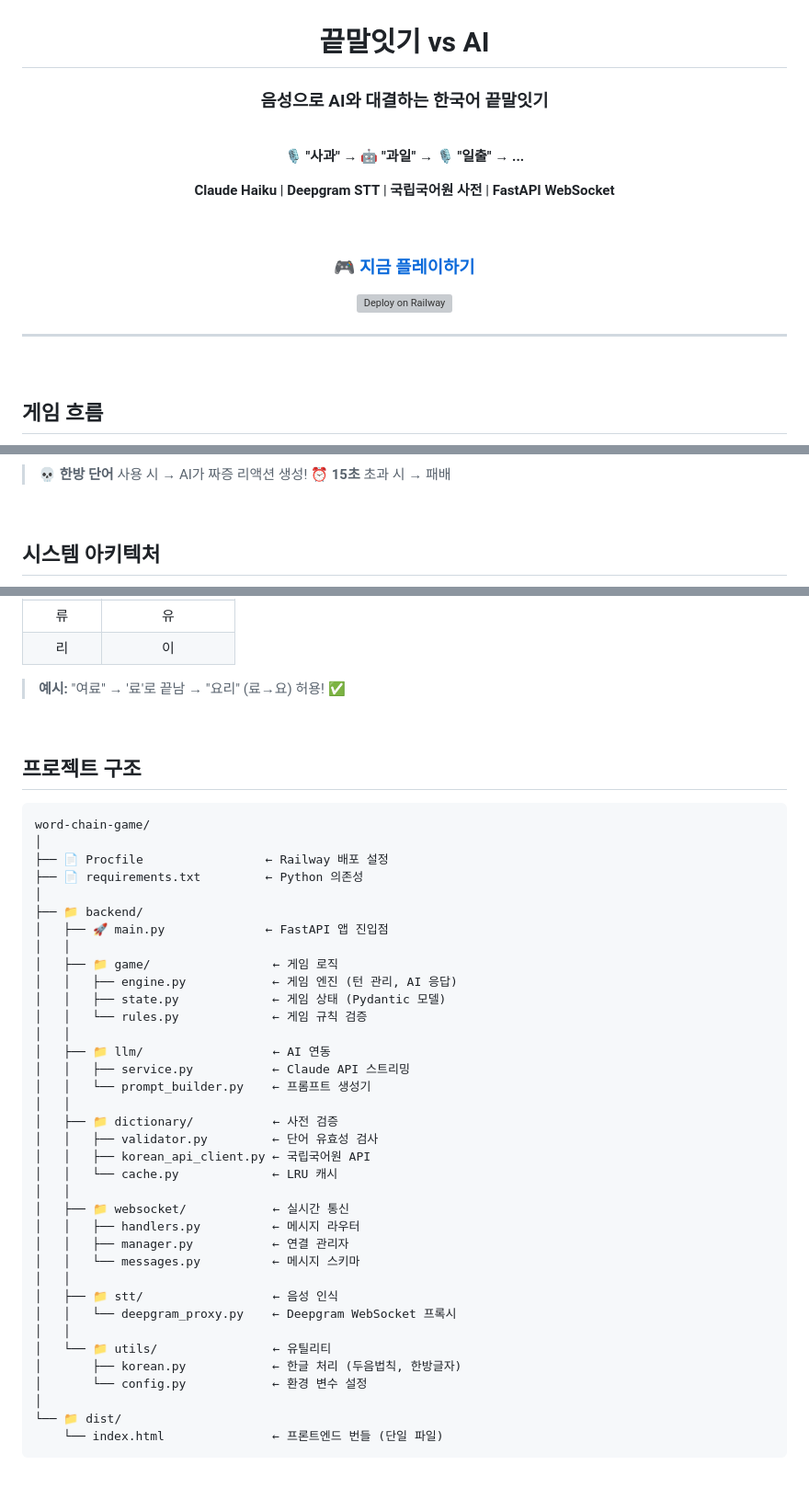
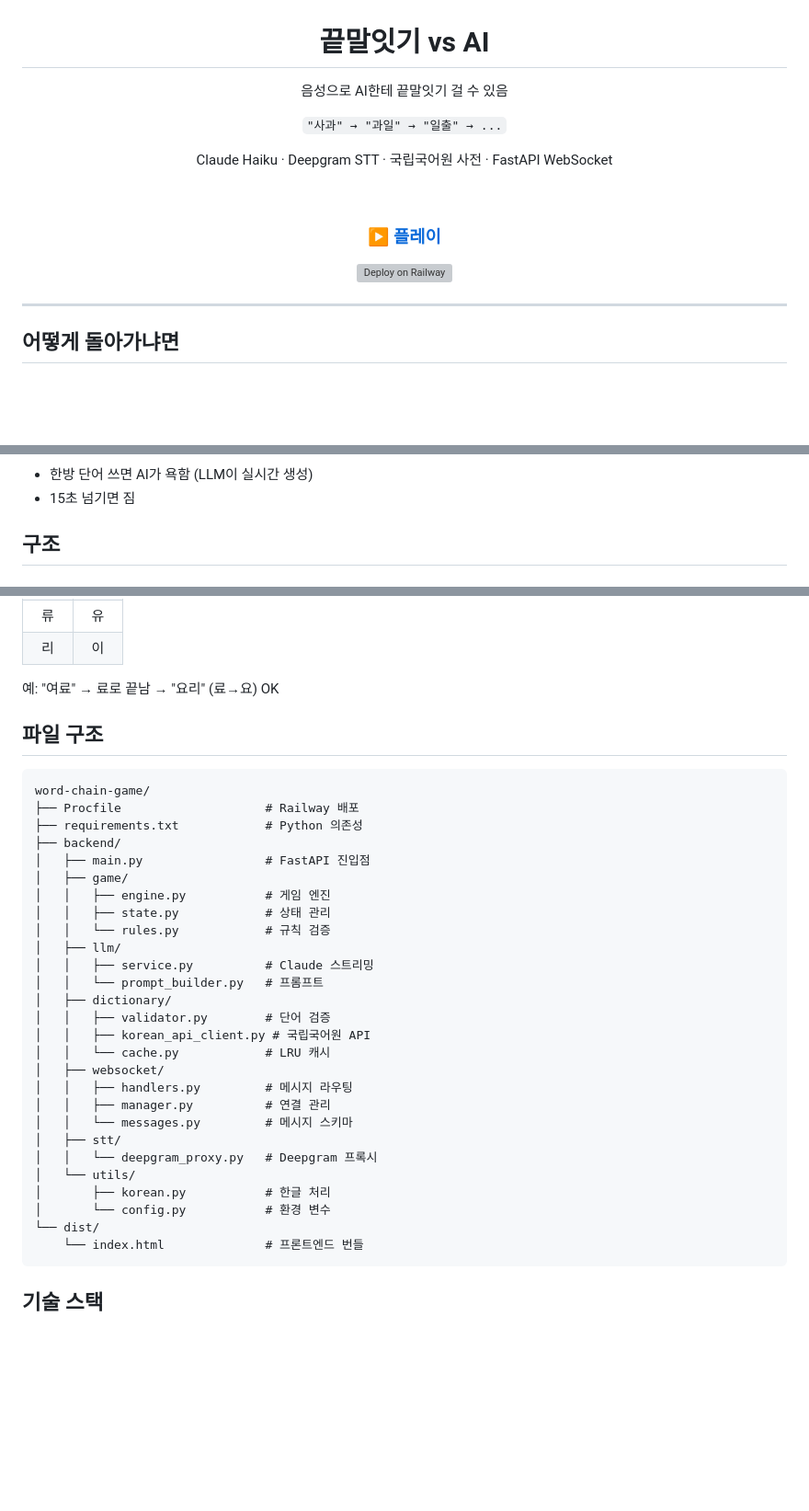
Before and after one commit to Technoetic/word-chain-game, a Markdown page: README.md, 3 parts joined by grey strips. Shown at 92% size. GitHub-like rendering; blank space fills up the shorter version; grey boxes are pictures that could not be loaded.

Commit message:
README 톤 변경
Co-Authored-By: Claude Opus 4.6 <noreply@anthropic.com>

````diff
--- a/README.md
+++ b/README.md
@@ -2,17 +2,15 @@
 
 # 끝말잇기 vs AI
 
-### 음성으로 AI와 대결하는 한국어 끝말잇기
+음성으로 AI한테 끝말잇기 걸 수 있음
+
+`"사과" → "과일" → "일출" → ...`
+
+Claude Haiku · Deepgram STT · 국립국어원 사전 · FastAPI WebSocket
 
 <br>
 
-🎙️ **"사과"** → 🤖 **"과일"** → 🎙️ **"일출"** → **...**
-
-**Claude Haiku** | **Deepgram STT** | **국립국어원 사전** | **FastAPI WebSocket**
-
-<br>
-
-### [🎮 지금 플레이하기](https://web-production-8d608.up.railway.app/)
+### [▶ 플레이](https://web-production-8d608.up.railway.app/)
 
 [![Deploy on Railway](https://railway.com/button.svg)](https://railway.com)
 
@@ -20,9 +18,7 @@
 
 </div>
 
-<br>
-
-## 게임 흐름
+## 어떻게 돌아가냐면
 
 ```mermaid
 flowchart LR
@@ -56,11 +28,9 @@ flowchart LR
 ```
 
-> 💀 **한방 단어** 사용 시 → AI가 짜증 리액션 생성!
-> ⏰ **15초** 초과 시 → 패배
+- 한방 단어 쓰면 AI가 욕함 (LLM이 실시간 생성)
+- 15초 넘기면 짐
 
-<br>
-
-## 시스템 아키텍처
+## 구조
 
 ```mermaid
 flowchart TB
@@ -218,47 +152,36 @@ flowchart TD
 | 류 | 유 |
 | 리 | 이 |
 
-> **예시:** "여료" → '료'로 끝남 → "요리" (료→요) 허용! ✅
+예: "여료" → 료로 끝남 → "요리" (료→요) OK
 
-<br>
-
-## 프로젝트 구조
+## 파일 구조
 
 ```
 word-chain-game/
-│
-├── 📄 Procfile                 ← Railway 배포 설정
-├── 📄 requirements.txt         ← Python 의존성
-│
-├── 📁 backend/
-│   ├── 🚀 main.py              ← FastAPI 앱 진입점
-│   │
-│   ├── 📁 game/                 ← 게임 로직
-│   │   ├── engine.py            ← 게임 엔진 (턴 관리, AI 응답)
-│   │   ├── state.py             ← 게임 상태 (Pydantic 모델)
-│   │   └── rules.py             ← 게임 규칙 검증
-│   │
-│   ├── 📁 llm/                  ← AI 연동
-│   │   ├── service.py           ← Claude API 스트리밍
-│   │   └── prompt_builder.py    ← 프롬프트 생성기
-│   │
-│   ├── 📁 dictionary/           ← 사전 검증
-│   │   ├── validator.py         ← 단어 유효성 검사
-│   │   ├── korean_api_client.py ← 국립국어원 API
-│   │   └── cache.py             ← LRU 캐시
-│   │
-│   ├── 📁 websocket/            ← 실시간 통신
-│   │   ├── handlers.py          ← 메시지 라우터
-│   │   ├── manager.py           ← 연결 관리자
-│   │   └── messages.py          ← 메시지 스키마
-│   │
-│   ├── 📁 stt/                  ← 음성 인식
-│   │   └── deepgram_proxy.py    ← Deepgram WebSocket 프록시
-│   │
-│   └── 📁 utils/                ← 유틸리티
-│       ├── korean.py            ← 한글 처리 (두음법칙, 한방글자)
-│       └── config.py            ← 환경 변수 설정
-│
-└── 📁 dist/
-    └── index.html               ← 프론트엔드 번들 (단일 파일)
+├── Procfile                    # Railway 배포
+├── requirements.txt            # Python 의존성
+├── backend/
+│   ├── main.py                 # FastAPI 진입점
+│   ├── game/
+│   │   ├── engine.py           # 게임 엔진
+│   │   ├── state.py            # 상태 관리
+│   │   └── rules.py            # 규칙 검증
+│   ├── llm/
+│   │   ├── service.py          # Claude 스트리밍
+│   │   └── prompt_builder.py   # 프롬프트
+│   ├── dictionary/
+│   │   ├── validator.py        # 단어 검증
+│   │   ├── korean_api_client.py # 국립국어원 API
+│   │   └── cache.py            # LRU 캐시
+│   ├── websocket/
+│   │   ├── handlers.py         # 메시지 라우팅
+│   │   ├── manager.py          # 연결 관리
+│   │   └── messages.py         # 메시지 스키마
+│   ├── stt/
+│   │   └── deepgram_proxy.py   # Deepgram 프록시
+│   └── utils/
+│       ├── korean.py           # 한글 처리
+│       └── config.py           # 환경 변수
+└── dist/
+    └── index.html              # 프론트엔드 번들
 ```
````
Also changed, not shown: other parts of README.md (+92 -202 lines).
